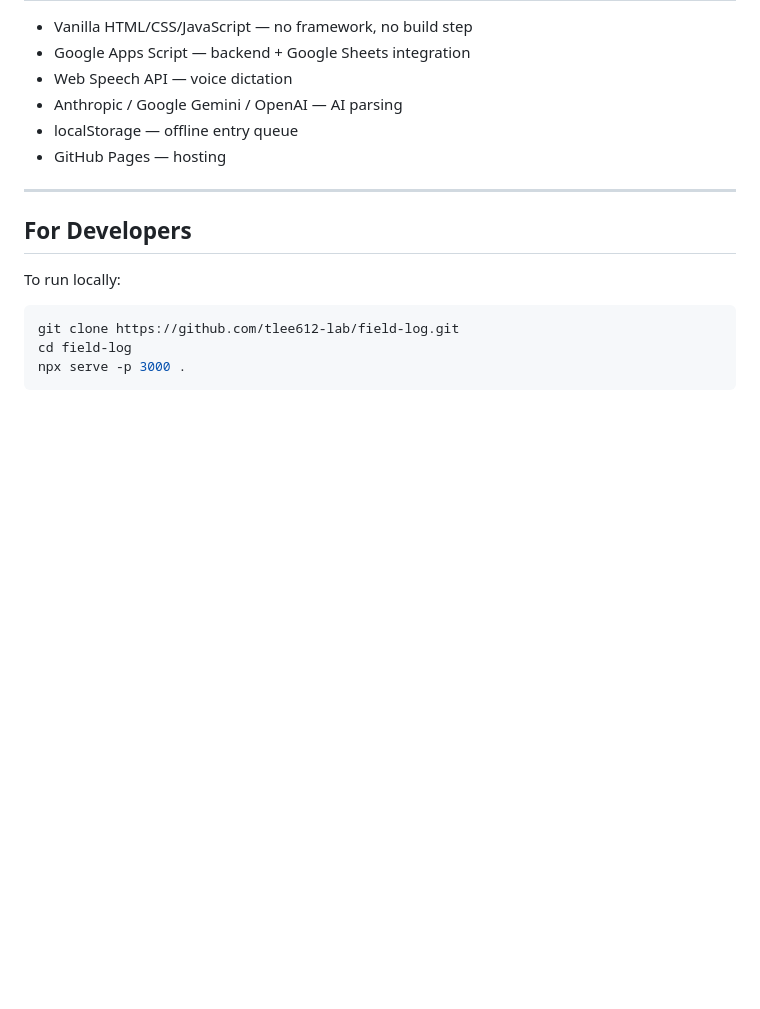
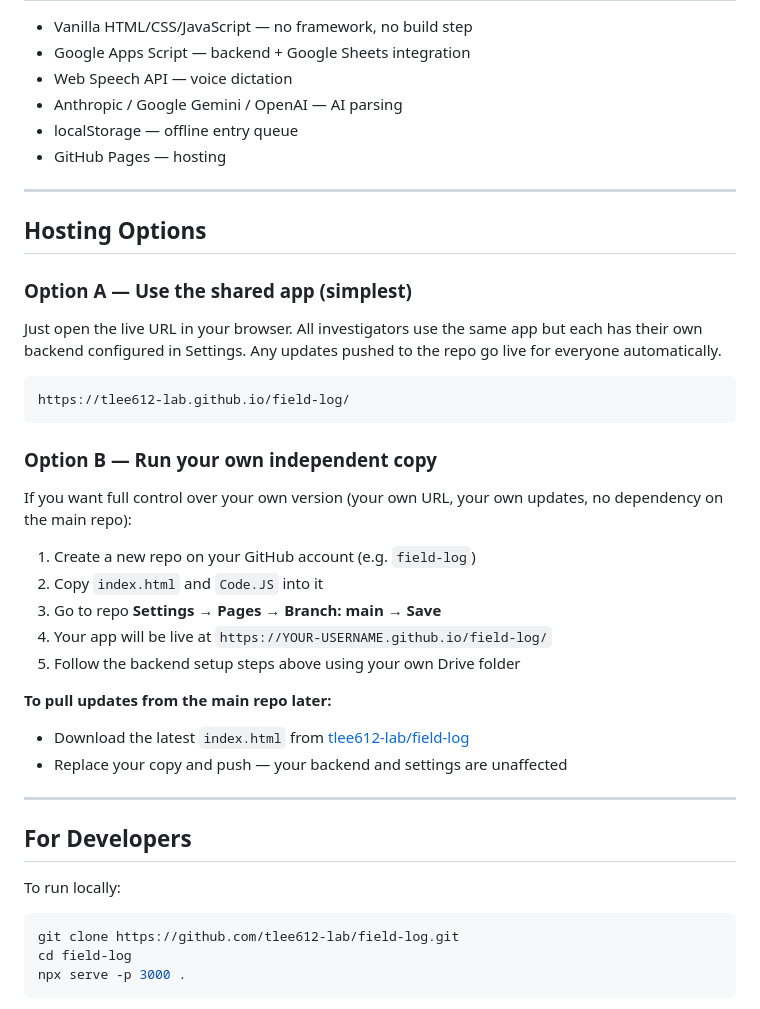
Before and after one commit to tlee612-lab/field-log, a Markdown page: README.md, the part around the change. Drawn GitHub-style; blank space fills up the shorter version.

Commit message:
Add hosting options to README: shared vs independent copy
Documents Option A (shared GitHub Pages URL) and Option B
(own repo/GitHub Pages with instructions to pull updates
from main repo later).

Co-Authored-By: Claude Sonnet 4.6 <noreply@anthropic.com>

````diff
--- a/README.md
+++ b/README.md
@@ -162,6 +162,31 @@ Each case gets its own folder and spreadsheet in your Drive folder. Columns:
 
 ---
 
+## Hosting Options
+
+### Option A — Use the shared app (simplest)
+Just open the live URL in your browser. All investigators use the same app but each has their own backend configured in Settings. Any updates pushed to the repo go live for everyone automatically.
+
+```
+https://tlee612-lab.github.io/field-log/
+```
+
+### Option B — Run your own independent copy
+
+If you want full control over your own version (your own URL, your own updates, no dependency on the main repo):
+
+1. Create a new repo on your GitHub account (e.g. `field-log`)
+2. Copy `index.html` and `Code.JS` into it
+3. Go to repo **Settings → Pages → Branch: main → Save**
+4. Your app will be live at `https://YOUR-USERNAME.github.io/field-log/`
+5. Follow the backend setup steps above using your own Drive folder
+
+**To pull updates from the main repo later:**
+- Download the latest `index.html` from [tlee612-lab/field-log](https://github.com/tlee612-lab/field-log)
+- Replace your copy and push — your backend and settings are unaffected
+
+---
+
 ## For Developers
 
 To run locally:
````
